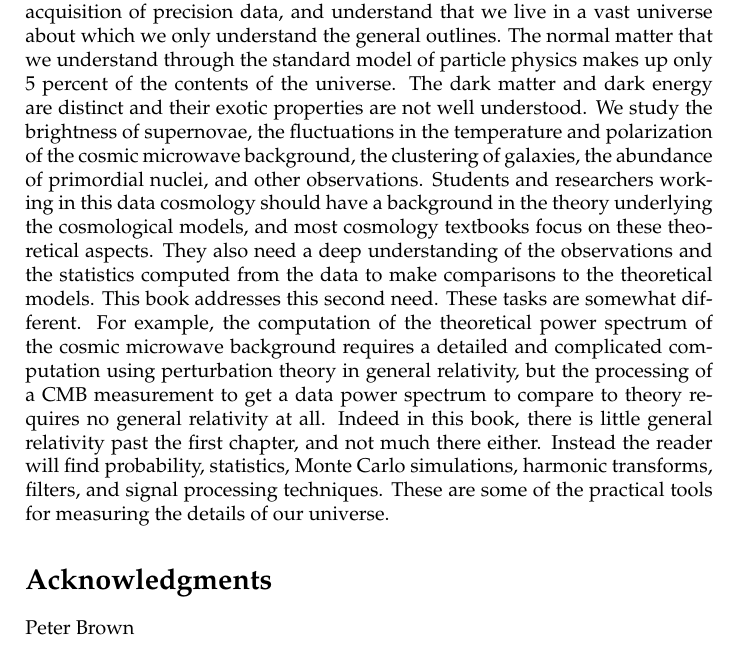
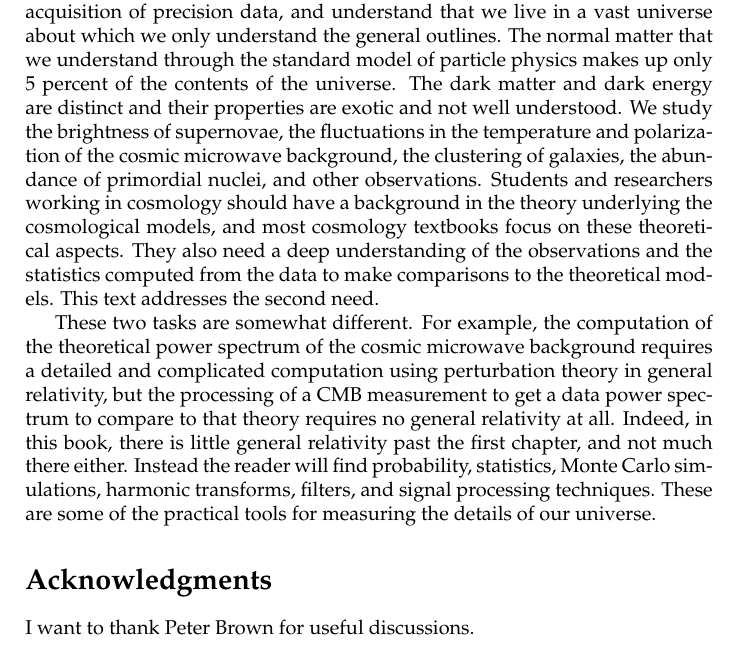
Before and after one commit to huffenbe/practical-cosmology, a LaTeX thesis (practical-cosmology.tex, which reads chapters/preface.tex): part of page 2 of 100, cut so that both start at the same text. Compiled offline with pdfLaTeX.

Commit message:
minor edits

```diff
--- a/chapters/preface.tex
+++ b/chapters/preface.tex
@@ -1,6 +1,8 @@
 \section*{Preface}
 
-We are making vast improvements in our knowledge of the universe via the acquisition of precision data, and understand that we live in a vast universe about which we only understand the general outlines.  The normal matter that we understand through the standard model of particle physics makes up only 5 percent of the contents of the universe.  The dark matter and dark energy are distinct and their exotic properties are not well understood.  We study the brightness of supernovae, the fluctuations in the temperature and polarization of the cosmic microwave background, the clustering of galaxies, the abundance of primordial nuclei, and other observations.   Students and researchers working in this data cosmology should have a background in the theory underlying the cosmological models, and most cosmology textbooks focus on these theoretical aspects.  They also need a deep understanding of the observations and the statistics computed from the data to make comparisons to the theoretical models.  This book addresses this second need.  These tasks are somewhat different.  For example, the computation of the theoretical power spectrum of the cosmic microwave background requires a detailed and complicated computation using perturbation theory in general relativity, but the processing of a CMB measurement to get a data power spectrum to compare to theory requires no general relativity at all.  Indeed in this book, there is little general relativity past the first chapter, and not much there either.  Instead the reader will find probability, statistics, Monte Carlo simulations, harmonic transforms, filters, and signal processing techniques.  These are some of the practical tools for measuring the details of our universe.
+We are making vast improvements in our knowledge of the universe via the acquisition of precision data, and understand that we live in a vast universe about which we only understand the general outlines.  The normal matter that we understand through the standard model of particle physics makes up only 5 percent of the contents of the universe.  The dark matter and dark energy are distinct and their  properties are exotic and not well understood.  We study the brightness of supernovae, the fluctuations in the temperature and polarization of the cosmic microwave background, the clustering of galaxies, the abundance of primordial nuclei, and other observations.   Students and researchers working in cosmology should have a background in the theory underlying the cosmological models, and most cosmology textbooks focus on these theoretical aspects.  They also need a deep understanding of the observations and the statistics computed from the data to make comparisons to the theoretical models.  This text addresses the second need.
+
+These two tasks are somewhat different.  For example, the computation of the theoretical power spectrum of the cosmic microwave background requires a detailed and complicated computation using perturbation theory in general relativity, but the processing of a CMB measurement to get a data power spectrum to compare to that theory requires no general relativity at all.  Indeed, in this book, there is little general relativity past the first chapter, and not much there either.  Instead the reader will find probability, statistics, Monte Carlo simulations, harmonic transforms, filters, and signal processing techniques.  These are some of the practical tools for measuring the details of our universe.
 
 \section*{Acknowledgments}
-Peter Brown
+I want to thank Peter Brown for useful discussions.
```
